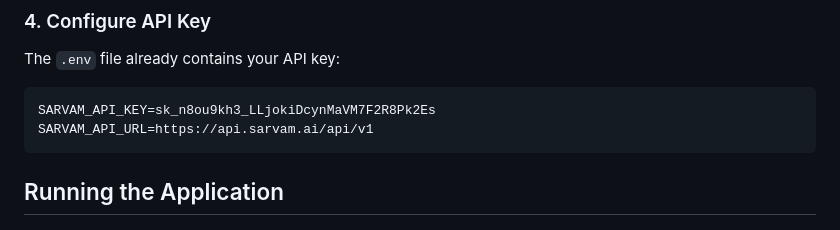
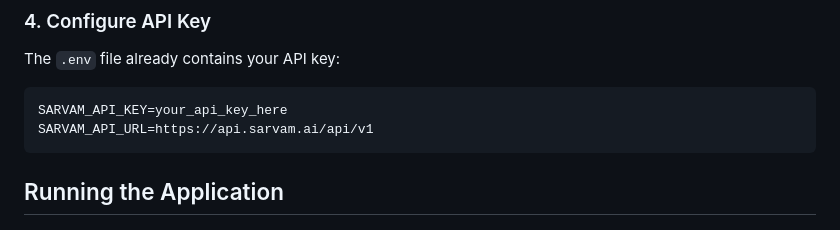
Before and after one commit to Ravijangir820/sarvam_chatbot, a Markdown page: README.md, the part around the change. Drawn GitHub-style.

Commit message:
fixed API key leakage

````diff
--- a/README.md
+++ b/README.md
@@ -59,7 +59,7 @@ pip install -r requirements.txt
 
 The `.env` file already contains your API key:
 ```
-SARVAM_API_KEY=sk_n8ou9kh3_LLjokiDcynMaVM7F2R8Pk2Es
+SARVAM_API_KEY=your_api_key_here
 SARVAM_API_URL=https://api.sarvam.ai/api/v1
 ```
 
````
